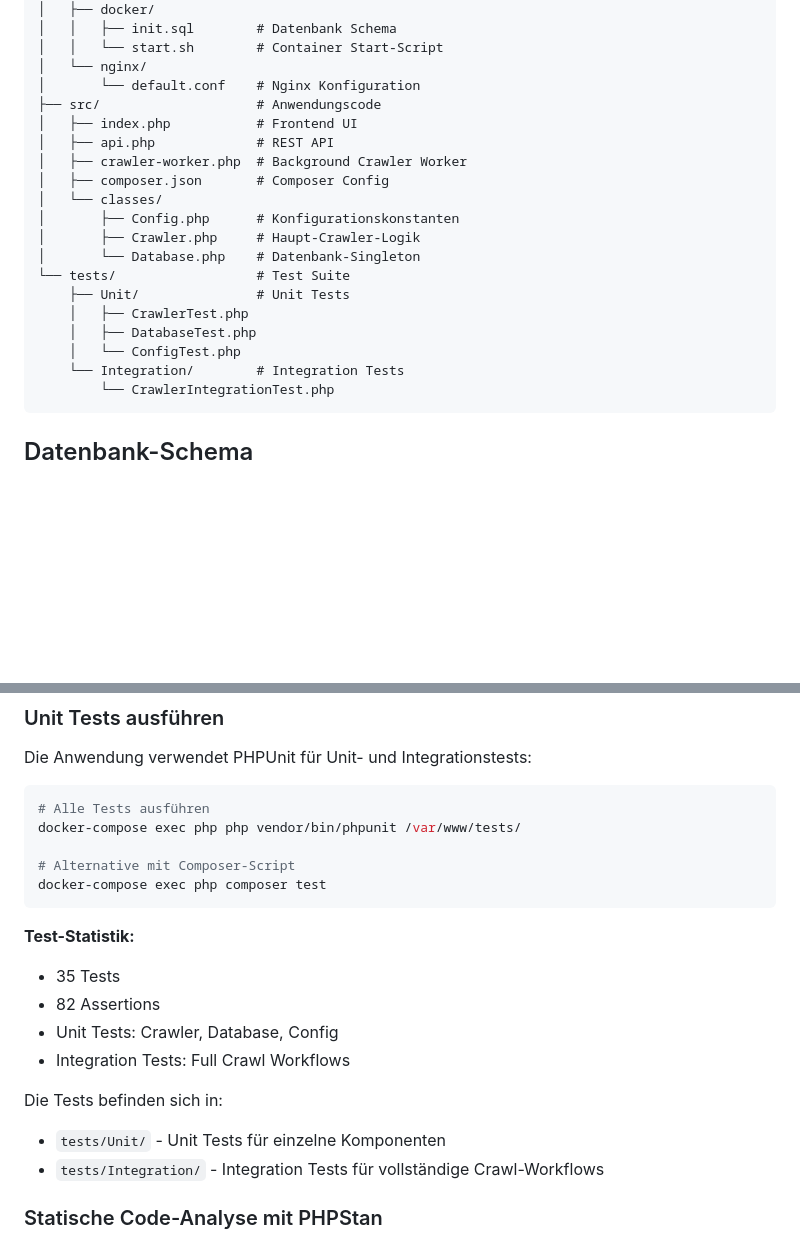
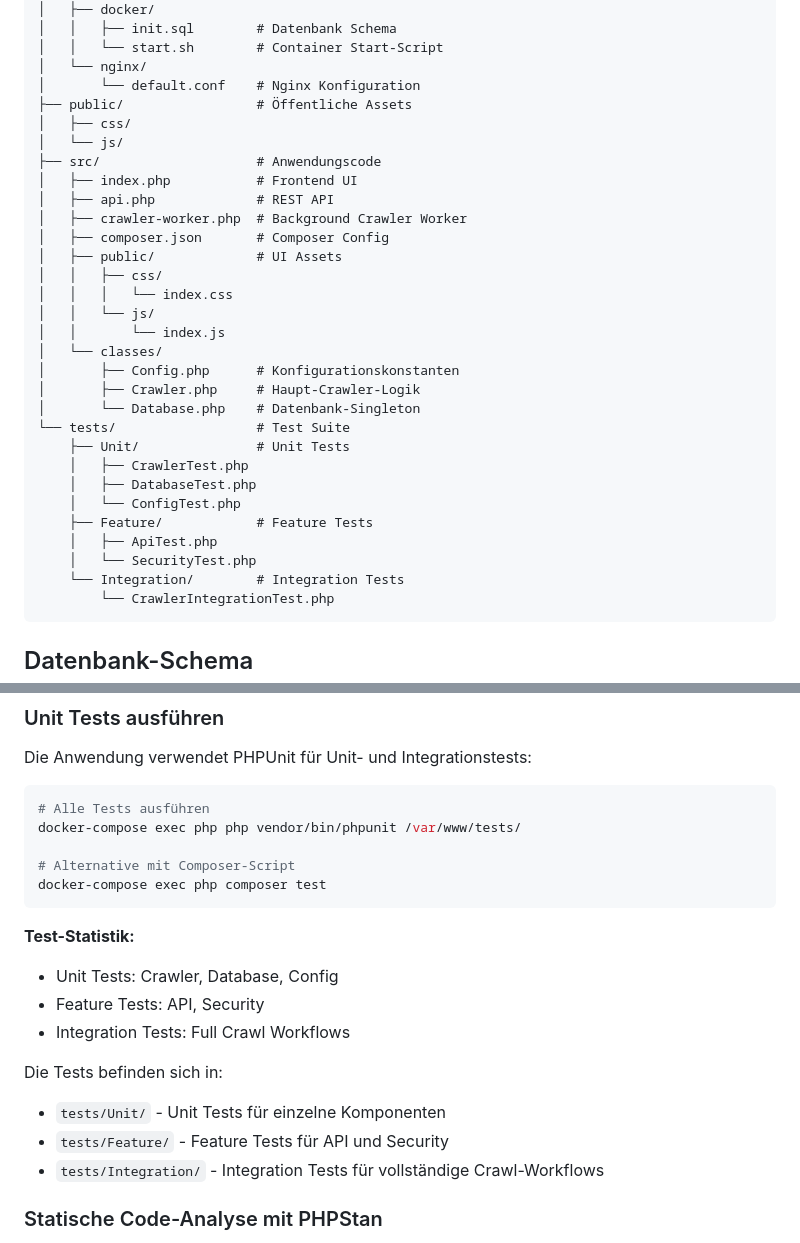
Before and after one commit to Martin-Kiesewetter/Web-Crawler, a Markdown page: README.md, 2 parts joined by grey strips. Rendered like a GitHub page; blank space fills up the shorter version.

Commit message:
Update README.md and AGENTS.md to reflect current project structure

````diff
--- a/README.md
+++ b/README.md
@@ -116,11 +116,19 @@ docker-compose up -d --build
 │   │   └── start.sh        # Container Start-Script
 │   └── nginx/
 │       └── default.conf    # Nginx Konfiguration
+├── public/                 # Öffentliche Assets
+│   ├── css/
+│   └── js/
 ├── src/                    # Anwendungscode
 │   ├── index.php           # Frontend UI
 │   ├── api.php             # REST API
 │   ├── crawler-worker.php  # Background Crawler Worker
 │   ├── composer.json       # Composer Config
+│   ├── public/             # UI Assets
+│   │   ├── css/
+│   │   │   └── index.css
+│   │   └── js/
+│   │       └── index.js
 │   └── classes/
 │       ├── Config.php      # Konfigurationskonstanten
 │       ├── Crawler.php     # Haupt-Crawler-Logik
@@ -130,6 +138,9 @@ docker-compose up -d --build
     │   ├── CrawlerTest.php
     │   ├── DatabaseTest.php
     │   └── ConfigTest.php
+    ├── Feature/            # Feature Tests
+    │   ├── ApiTest.php
+    │   └── SecurityTest.php
     └── Integration/        # Integration Tests
         └── CrawlerIntegrationTest.php
 ```
@@ -173,13 +184,13 @@ docker-compose exec php composer test
 ```
 
 **Test-Statistik:**
-- 35 Tests
-- 82 Assertions
 - Unit Tests: Crawler, Database, Config
+- Feature Tests: API, Security
 - Integration Tests: Full Crawl Workflows
 
 Die Tests befinden sich in:
 - `tests/Unit/` - Unit Tests für einzelne Komponenten
+- `tests/Feature/` - Feature Tests für API und Security
 - `tests/Integration/` - Integration Tests für vollständige Crawl-Workflows
 
 ### Statische Code-Analyse mit PHPStan
````
Also changed, not shown: AGENTS.md (+8 -2 lines).
